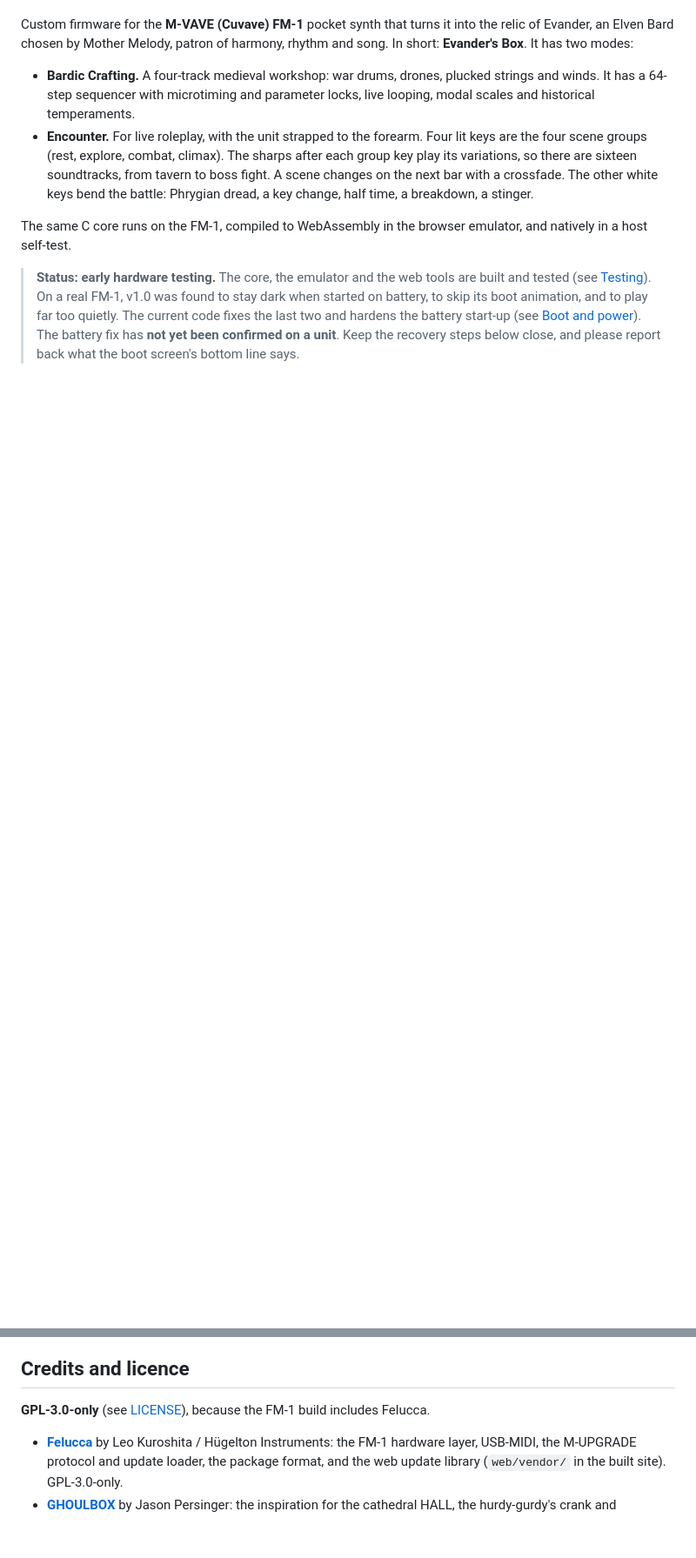
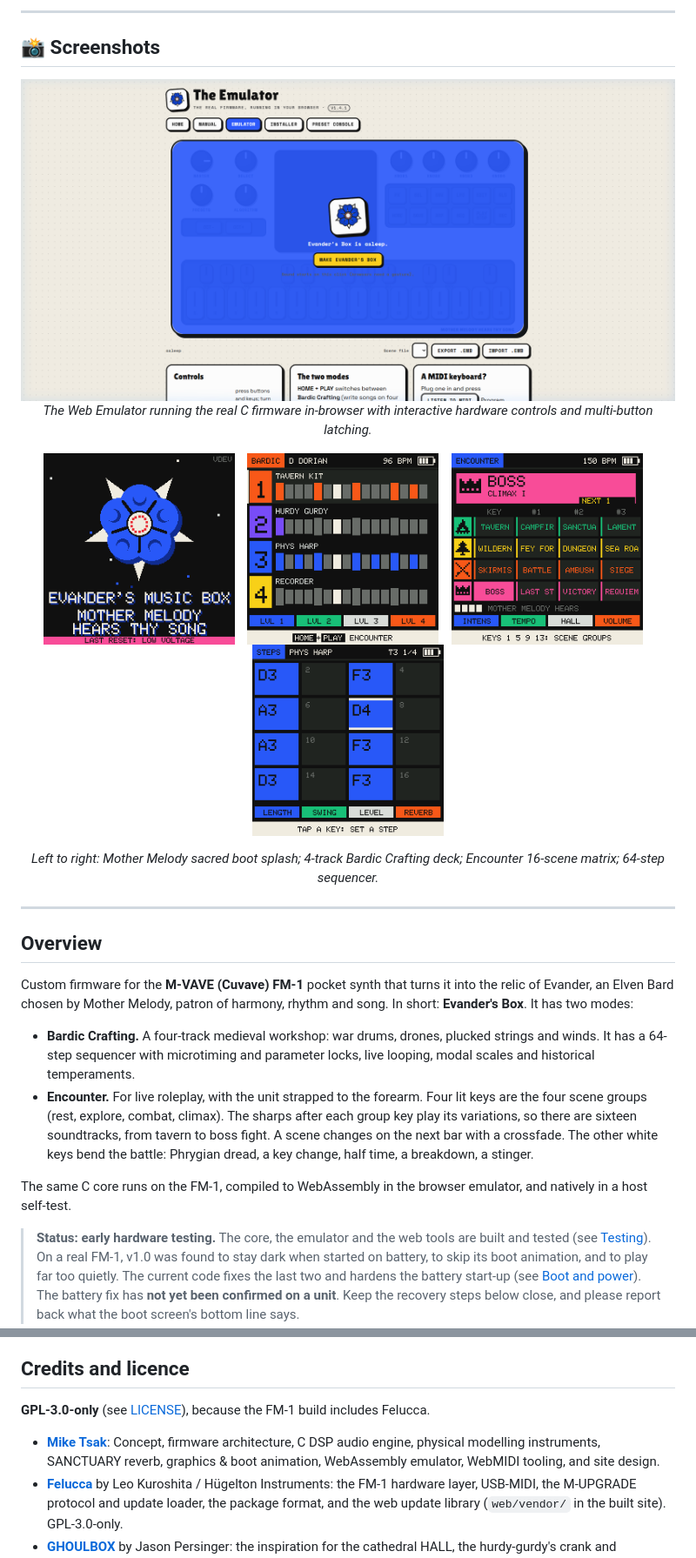
Before and after one commit to MikeTsak/Evanders-Music-Box--FM-1-LARP-firmware, a Markdown page: README.md, 2 parts joined by grey strips. Shown at 87% size. Drawn GitHub-style; pictures changed too: assets/screenshots/bardic_home.png (added), assets/screenshots/bardic_steps.png (added), assets/screenshots/boot_rose.png (added); blank space fills up the shorter version.

Commit message:
docs(readme): add fancy header, quick launch badges, web tools matrix, and screenshots

```diff
--- a/README.md
+++ b/README.md
@@ -5,3 +39,28 @@
+---
+
+## 📸 Screenshots
+
+<p align="center">
+  <img src="assets/screenshots/web_emulator.png" width="850" alt="Evander's Box Web Emulator Interface"><br>
+  <i>The Web Emulator running the real C firmware in-browser with interactive hardware controls and multi-button latching.</i>
+</p>
+
+<p align="center">
+  <img src="assets/screenshots/boot_rose.png" width="220" alt="Mother Melody Blue Rose Boot Screen">
+  &nbsp;&nbsp;
+  <img src="assets/screenshots/bardic_home.png" width="220" alt="Bardic Crafting 4-Track Workshop">
+  &nbsp;&nbsp;
+  <img src="assets/screenshots/encounter.png" width="220" alt="Encounter Mode Live Battle Scoring">
+  &nbsp;&nbsp;
+  <img src="assets/screenshots/bardic_steps.png" width="220" alt="64-Step Sequencer & Parameter Locks">
+</p>
+<p align="center">
+  <i>Left to right: Mother Melody sacred boot splash; 4-track Bardic Crafting deck; Encounter 16-scene matrix; 64-step sequencer.</i>
+</p>
+
+---
+
+## Overview
 
 Custom firmware for the **M-VAVE (Cuvave) FM-1** pocket synth that turns it into the relic of Evander, an
 Elven Bard chosen by Mother Melody, patron of harmony, rhythm and song. In short: **Evander's Box**. It has two
@@ -232,6 +291,7 @@ the boss fight to a WAV, and `tools/build.py shots` writes screenshots.
 
 **GPL-3.0-only** (see [LICENSE](LICENSE)), because the FM-1 build includes Felucca.
 
+- **[Mike Tsak](https://miketsak.gr)**: Concept, firmware architecture, C DSP audio engine, physical modelling instruments, SANCTUARY reverb, graphics & boot animation, WebAssembly emulator, WebMIDI tooling, and site design.
 - **[Felucca](https://github.com/hugelton/Felucca)** by Leo Kuroshita / Hügelton Instruments: the FM-1
   hardware layer, USB-MIDI, the M-UPGRADE protocol and update loader, the package format, and the web update
   library (`web/vendor/` in the built site). GPL-3.0-only.
```
Also changed, not shown: other parts of README.md (+36 -2 lines).
